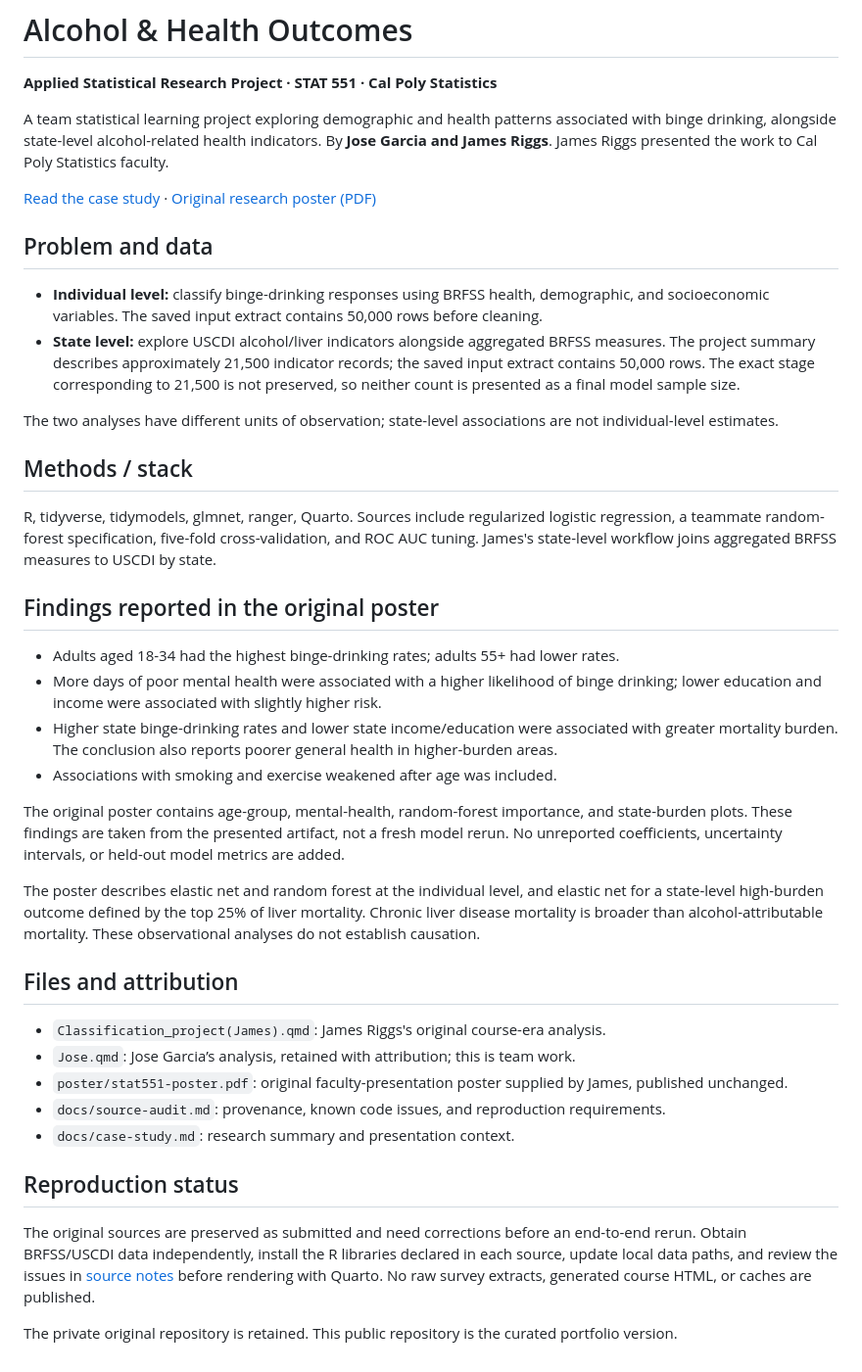
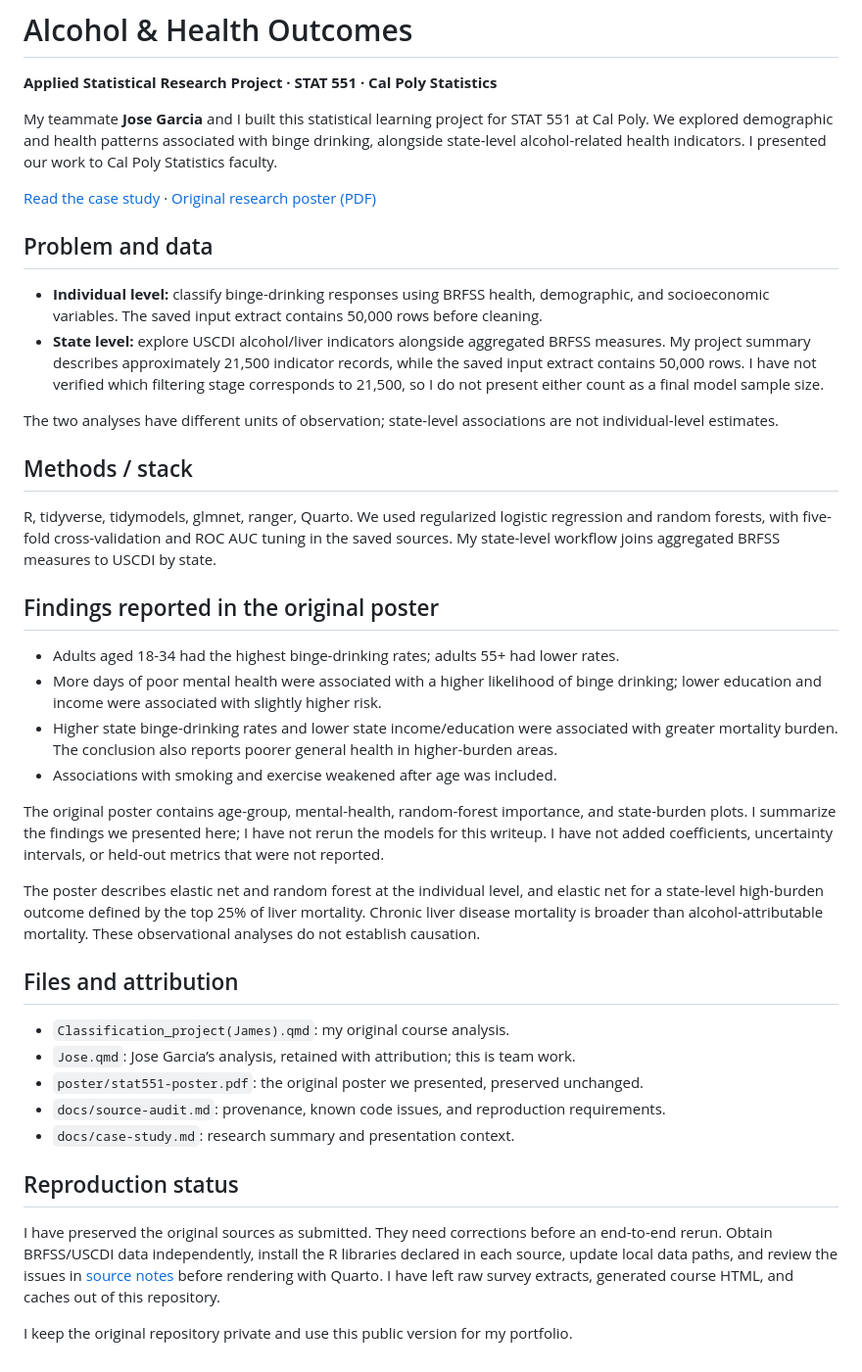
Before and after one commit to jriggs03/Alcohol-Consumption-trends-in-the-U.S., a Markdown page: README.md, the part around the change. Shown at 98% size. Drawn GitHub-style.

Commit message:
Write portfolio README in my own voice

```diff
--- a/README.md
+++ b/README.md
@@ -2,20 +2,20 @@
 
 **Applied Statistical Research Project · STAT 551 · Cal Poly Statistics**
 
-A team statistical learning project exploring demographic and health patterns associated with binge drinking, alongside state-level alcohol-related health indicators. By **Jose Garcia and James Riggs**. James Riggs presented the work to Cal Poly Statistics faculty.
+My teammate **Jose Garcia** and I built this statistical learning project for STAT 551 at Cal Poly. We explored demographic and health patterns associated with binge drinking, alongside state-level alcohol-related health indicators. I presented our work to Cal Poly Statistics faculty.
 
 [Read the case study](https://jriggs03.github.io/stat551.html) · [Original research poster (PDF)](poster/stat551-poster.pdf)
 
 ## Problem and data
 
 - **Individual level:** classify binge-drinking responses using BRFSS health, demographic, and socioeconomic variables. The saved input extract contains 50,000 rows before cleaning.
-- **State level:** explore USCDI alcohol/liver indicators alongside aggregated BRFSS measures. The project summary describes approximately 21,500 indicator records; the saved input extract contains 50,000 rows. The exact stage corresponding to 21,500 is not preserved, so neither count is presented as a final model sample size.
+- **State level:** explore USCDI alcohol/liver indicators alongside aggregated BRFSS measures. My project summary describes approximately 21,500 indicator records, while the saved input extract contains 50,000 rows. I have not verified which filtering stage corresponds to 21,500, so I do not present either count as a final model sample size.
 
 The two analyses have different units of observation; state-level associations are not individual-level estimates.
 
 ## Methods / stack
 
-R, tidyverse, tidymodels, glmnet, ranger, Quarto. Sources include regularized logistic regression, a teammate random-forest specification, five-fold cross-validation, and ROC AUC tuning. James's state-level workflow joins aggregated BRFSS measures to USCDI by state.
+R, tidyverse, tidymodels, glmnet, ranger, Quarto. We used regularized logistic regression and random forests, with five-fold cross-validation and ROC AUC tuning in the saved sources. My state-level workflow joins aggregated BRFSS measures to USCDI by state.
 
 ## Findings reported in the original poster
 
@@ -24,20 +24,20 @@ R, tidyverse, tidymodels, glmnet, ranger, Quarto. Sources include regularized lo
 - Higher state binge-drinking rates and lower state income/education were associated with greater mortality burden. The conclusion also reports poorer general health in higher-burden areas.
 - Associations with smoking and exercise weakened after age was included.
 
-The original poster contains age-group, mental-health, random-forest importance, and state-burden plots. These findings are taken from the presented artifact, not a fresh model rerun. No unreported coefficients, uncertainty intervals, or held-out model metrics are added.
+The original poster contains age-group, mental-health, random-forest importance, and state-burden plots. I summarize the findings we presented here; I have not rerun the models for this writeup. I have not added coefficients, uncertainty intervals, or held-out metrics that were not reported.
 
 The poster describes elastic net and random forest at the individual level, and elastic net for a state-level high-burden outcome defined by the top 25% of liver mortality. Chronic liver disease mortality is broader than alcohol-attributable mortality. These observational analyses do not establish causation.
 
 ## Files and attribution
 
-- `Classification_project(James).qmd`: James Riggs's original course-era analysis.
+- `Classification_project(James).qmd`: my original course analysis.
 - `Jose.qmd`: Jose Garcia’s analysis, retained with attribution; this is team work.
-- `poster/stat551-poster.pdf`: original faculty-presentation poster supplied by James, published unchanged.
+- `poster/stat551-poster.pdf`: the original poster we presented, preserved unchanged.
 - `docs/source-audit.md`: provenance, known code issues, and reproduction requirements.
 - `docs/case-study.md`: research summary and presentation context.
 
 ## Reproduction status
 
-The original sources are preserved as submitted and need corrections before an end-to-end rerun. Obtain BRFSS/USCDI data independently, install the R libraries declared in each source, update local data paths, and review the issues in [source notes](docs/source-audit.md) before rendering with Quarto. No raw survey extracts, generated course HTML, or caches are published.
+I have preserved the original sources as submitted. They need corrections before an end-to-end rerun. Obtain BRFSS/USCDI data independently, install the R libraries declared in each source, update local data paths, and review the issues in [source notes](docs/source-audit.md) before rendering with Quarto. I have left raw survey extracts, generated course HTML, and caches out of this repository.
 
-The private original repository is retained. This public repository is the curated portfolio version.
+I keep the original repository private and use this public version for my portfolio.
```
